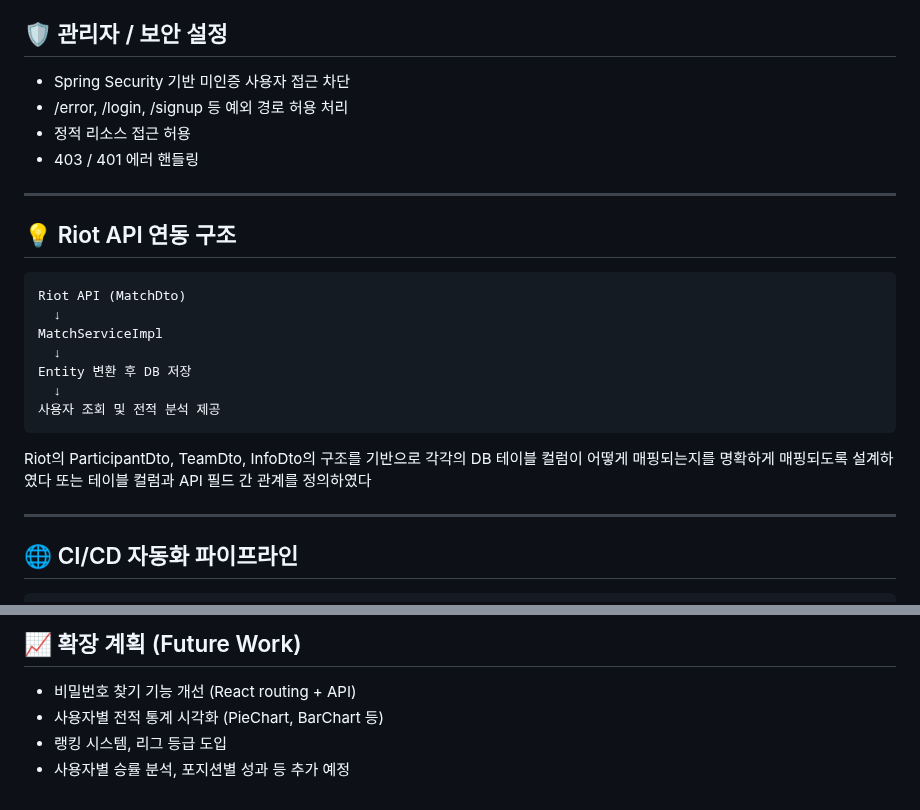
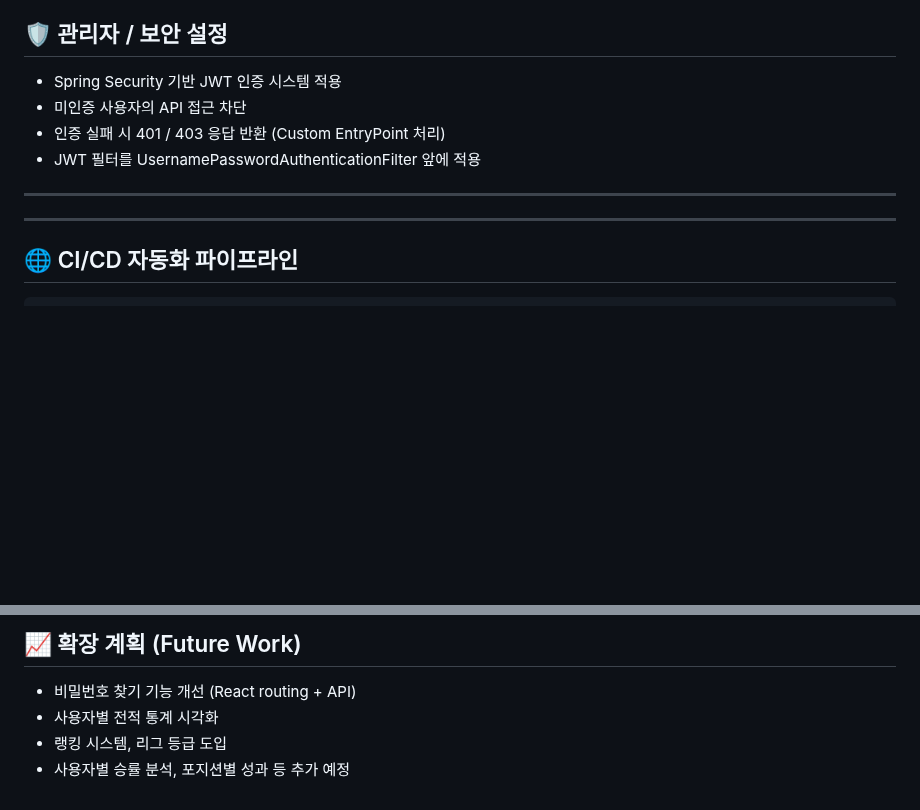
Before and after one commit to leechanghoon00/hamlol, a Markdown page: README.md, 2 parts joined by grey strips. Drawn GitHub-style; blank space fills up the shorter version.

````diff
--- a/README.md
+++ b/README.md
@@ -260,29 +260,12 @@ Riot API의 MatchDto → InfoDto → ParticipantDto / TeamDto 를 기준으로
 
 ## 🛡️ 관리자 / 보안 설정
 
-- Spring Security 기반 미인증 사용자 접근 차단
-- /error, /login, /signup 등 예외 경로 허용 처리
-- 정적 리소스 접근 허용
-- 403 / 401 에러 핸들링
+- Spring Security 기반 JWT 인증 시스템 적용 <br>
+- 미인증 사용자의 API 접근 차단<br>
+- 인증 실패 시 401 / 403 응답 반환 (Custom EntryPoint 처리)<br>
+- JWT 필터를 UsernamePasswordAuthenticationFilter 앞에 적용<br>
 
 ---
-
-## 💡 Riot API 연동 구조
-
-```
-Riot API (MatchDto)
-  ↓
-MatchServiceImpl
-  ↓
-Entity 변환 후 DB 저장
-  ↓
-사용자 조회 및 전적 분석 제공
-```
-
-Riot의 ParticipantDto, TeamDto, InfoDto의 구조를 기반으로 각각의 DB 테이블 컬럼이 어떻게 매핑되는지를 명확하게 매핑되도록 설계하였다 또는 테이블 컬럼과 API 필드 간 관계를 정의하였다
-
-
-
 
 
 
@@ -311,6 +294,6 @@ Riot의 ParticipantDto, TeamDto, InfoDto의 구조를 기반으로 각각의 DB
 ## 📈 확장 계획 (Future Work)
 
 * 비밀번호 찾기 기능 개선 (React routing + API)
-* 사용자별 전적 통계 시각화 (PieChart, BarChart 등)
+* 사용자별 전적 통계 시각화
 * 랭킹 시스템, 리그 등급 도입
 * 사용자별 승률 분석, 포지션별 성과 등 추가 예정
````
